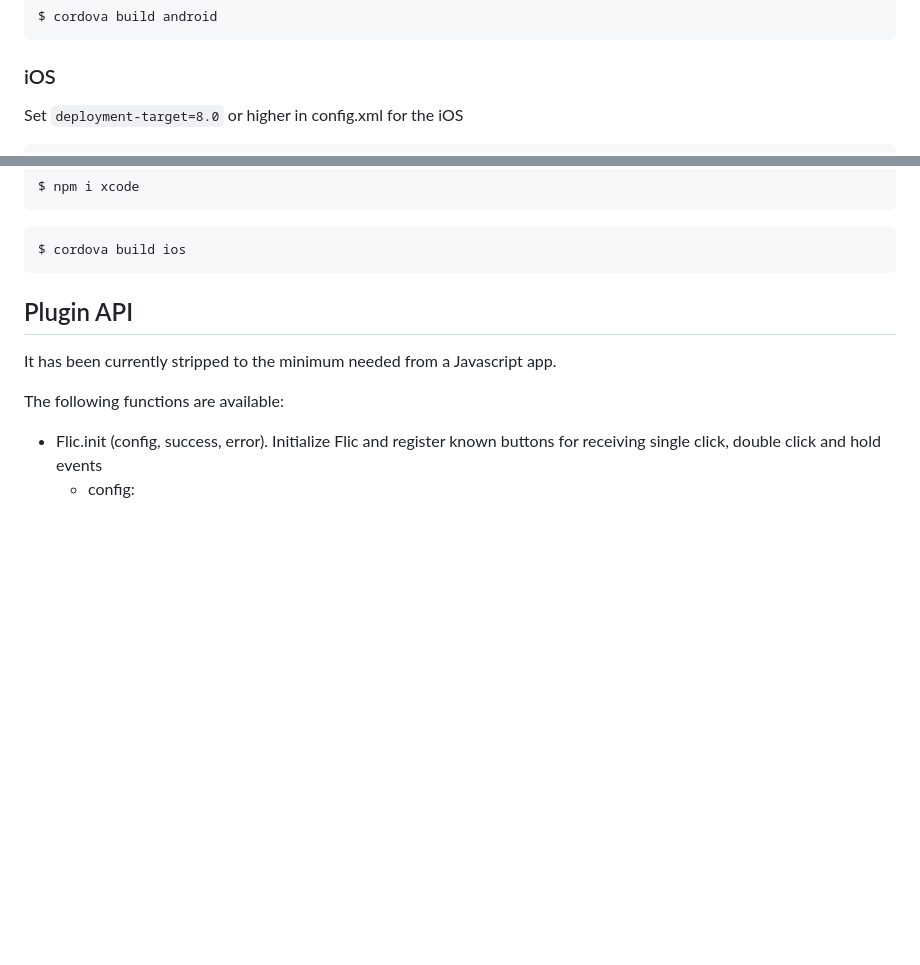
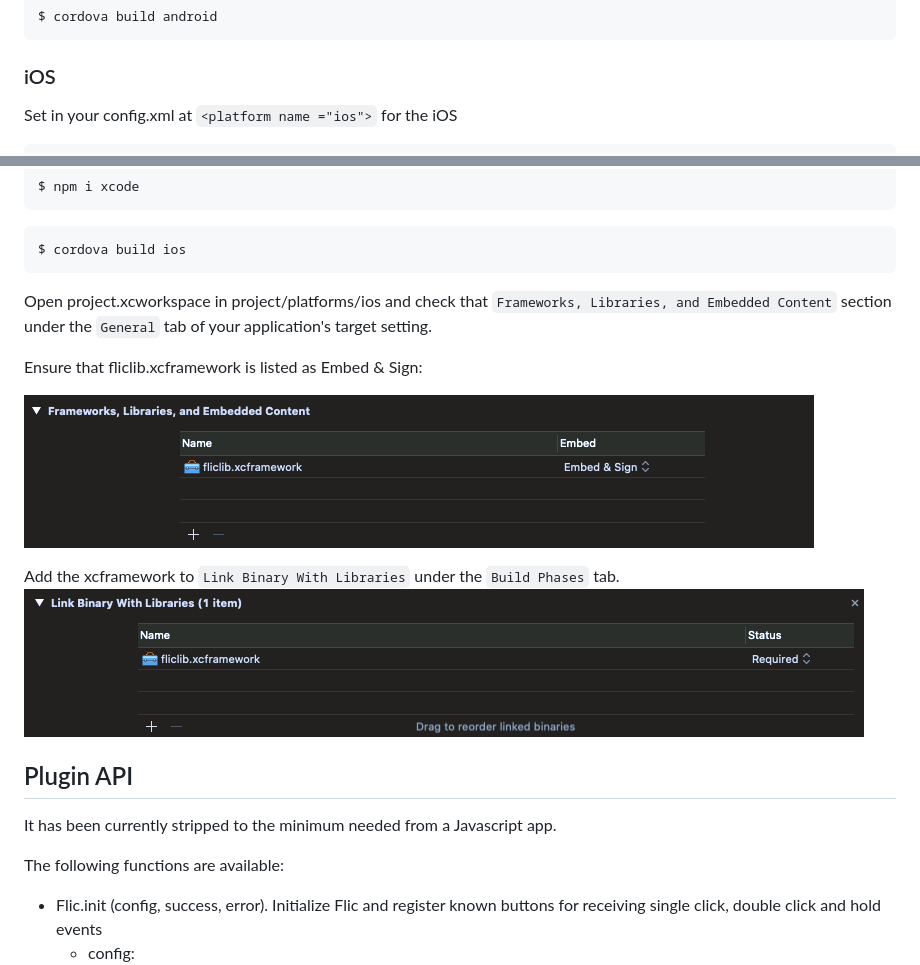
Before and after one commit to AlbertoHuerta/Cordova-Flic, a Markdown page: README.md, 2 parts joined by grey strips. Drawn GitHub-style; pictures changed too: images/frameworks.png (added), images/linkbinary.png (added); blank space fills up the shorter version.

Commit message:
add config to IOS in README.md

````diff
--- a/README.md
+++ b/README.md
@@ -18,6 +18,6 @@ Set `android:minSdkVersion="19"` or higher in config.xml for the Android
 
 ### iOS
 
-Set `deployment-target=8.0` or higher in config.xml for the iOS
+Set in your config.xml at `<platform name ="ios">` for the iOS
 
 ```xml
@@ -31,6 +53,20 @@ $ npm i xcode
 ```
 
 	$ cordova build ios
+
+
+Open project.xcworkspace in project/platforms/ios and check that ```Frameworks, Libraries, and Embedded Content``` section under the ```General``` tab of your application's target setting.
+
+Ensure that fliclib.xcframework is listed as Embed & Sign:
+
+
+ ![Alt Text](./images/frameworks.png)
+
+
+
+ Add the xcframework to ```Link Binary With Libraries``` under the ```Build Phases``` tab.
+  ![Alt Text](./images/linkbinary.png)
+
 
 ## Plugin API
 It has been currently stripped to the minimum needed from a Javascript app.
````
Also changed, not shown: other parts of README.md (+23 -1 lines).
